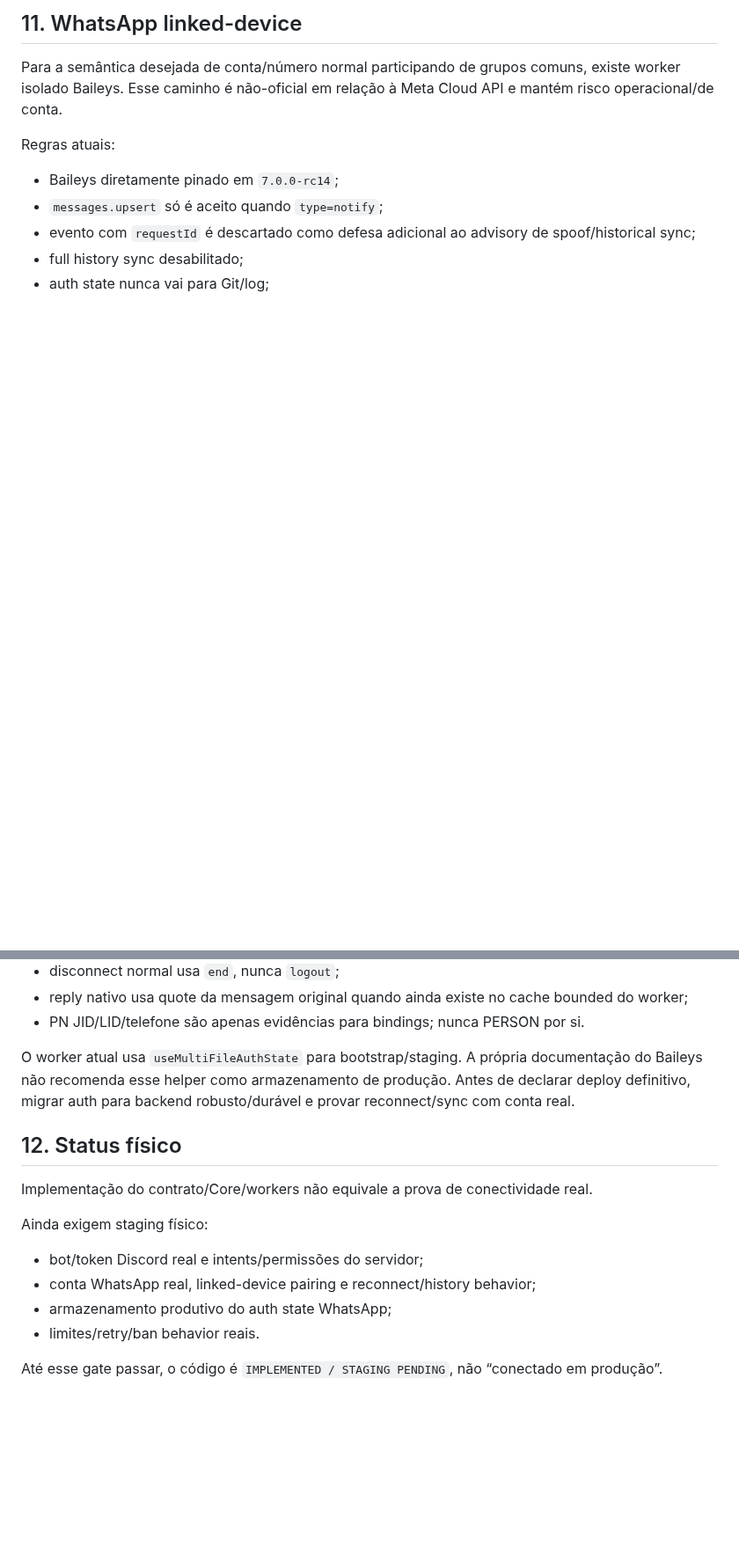
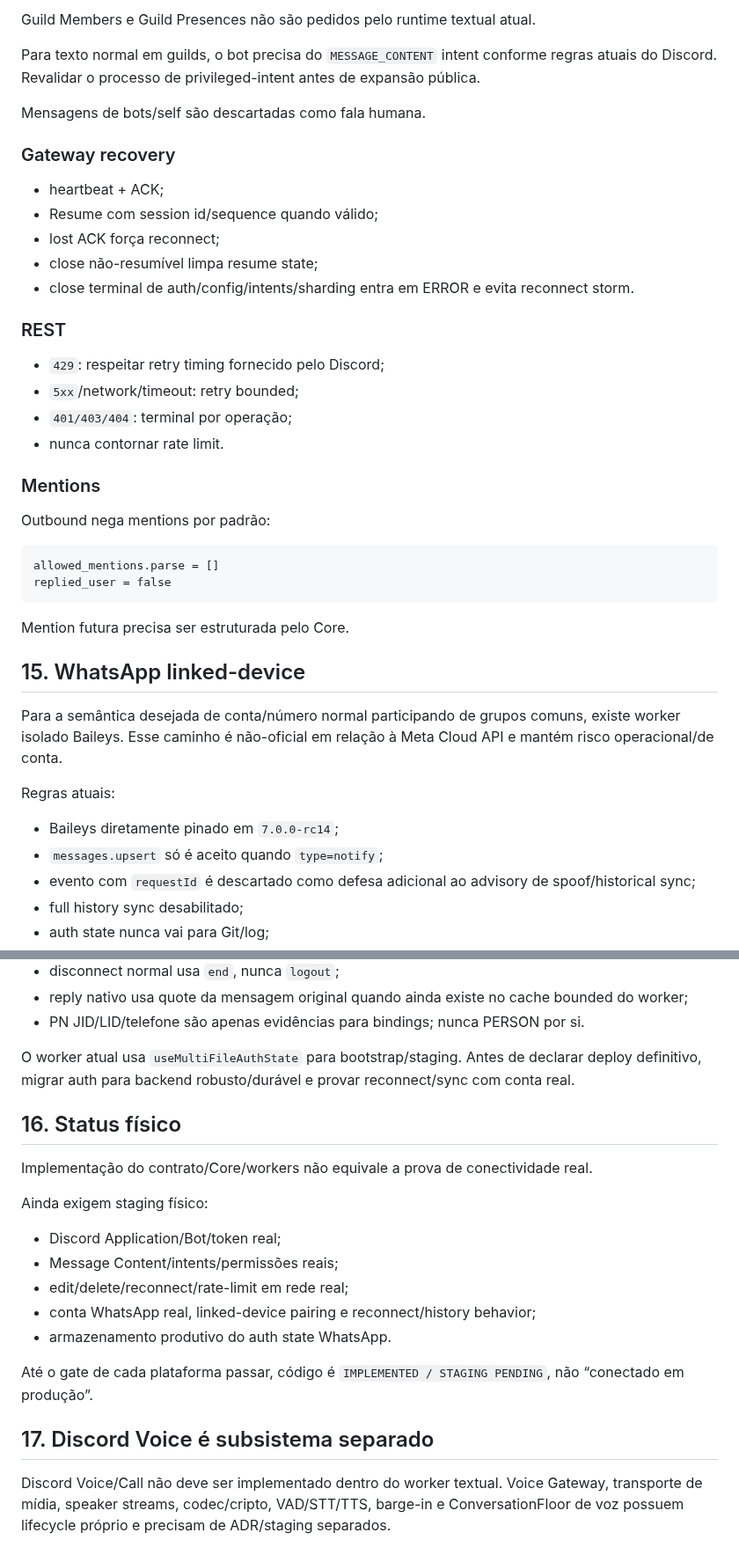
Before and after one commit to Sllay/Amora-Chibi, a Markdown page: docs/canon/PLATFORM_MESSAGING.md, 2 parts joined by grey strips. Shown at 88% size. Rendered like a GitHub page; blank space fills up the shorter version.

````diff
--- a/docs/canon/PLATFORM_MESSAGING.md
+++ b/docs/canon/PLATFORM_MESSAGING.md
@@ -188,5 +282,37 @@ Mensagens de bots/self são descartadas pelo worker.
 
-## 11. WhatsApp linked-device
+Guild Members e Guild Presences não são pedidos pelo runtime textual atual.
+
+Para texto normal em guilds, o bot precisa do `MESSAGE_CONTENT` intent conforme regras atuais do Discord. Revalidar o processo de privileged-intent antes de expansão pública.
+
+Mensagens de bots/self são descartadas como fala humana.
+
+### Gateway recovery
+
+- heartbeat + ACK;
+- Resume com session id/sequence quando válido;
+- lost ACK força reconnect;
+- close não-resumível limpa resume state;
+- close terminal de auth/config/intents/sharding entra em ERROR e evita reconnect storm.
+
+### REST
+
+- `429`: respeitar retry timing fornecido pelo Discord;
+- `5xx`/network/timeout: retry bounded;
+- `401/403/404`: terminal por operação;
+- nunca contornar rate limit.
+
+### Mentions
+
+Outbound nega mentions por padrão:
+
+```text
+allowed_mentions.parse = []
+replied_user = false
+```
+
+Mention futura precisa ser estruturada pelo Core.
+
+## 15. WhatsApp linked-device
 
 Para a semântica desejada de conta/número normal participando de grupos comuns, existe worker isolado Baileys. Esse caminho é não-oficial em relação à Meta Cloud API e mantém risco operacional/de conta.
 
@@ -201,17 +327,22 @@ Regras atuais:
 - reply nativo usa quote da mensagem original quando ainda existe no cache bounded do worker;
 - PN JID/LID/telefone são apenas evidências para bindings; nunca PERSON por si.
 
-O worker atual usa `useMultiFileAuthState` para bootstrap/staging. A própria documentação do Baileys não recomenda esse helper como armazenamento de produção. Antes de declarar deploy definitivo, migrar auth para backend robusto/durável e provar reconnect/sync com conta real.
+O worker atual usa `useMultiFileAuthState` para bootstrap/staging. Antes de declarar deploy definitivo, migrar auth para backend robusto/durável e provar reconnect/sync com conta real.
 
-## 12. Status físico
+## 16. Status físico
 
 Implementação do contrato/Core/workers não equivale a prova de conectividade real.
 
 Ainda exigem staging físico:
 
-- bot/token Discord real e intents/permissões do servidor;
+- Discord Application/Bot/token real;
+- Message Content/intents/permissões reais;
+- edit/delete/reconnect/rate-limit em rede real;
 - conta WhatsApp real, linked-device pairing e reconnect/history behavior;
-- armazenamento produtivo do auth state WhatsApp;
-- limites/retry/ban behavior reais.
+- armazenamento produtivo do auth state WhatsApp.
 
-Até esse gate passar, o código é `IMPLEMENTED / STAGING PENDING`, não “conectado em produção”.
+Até o gate de cada plataforma passar, código é `IMPLEMENTED / STAGING PENDING`, não “conectado em produção”.
+
+## 17. Discord Voice é subsistema separado
+
+Discord Voice/Call não deve ser implementado dentro do worker textual. Voice Gateway, transporte de mídia, speaker streams, codec/cripto, VAD/STT/TTS, barge-in e ConversationFloor de voz possuem lifecycle próprio e precisam de ADR/staging separados.
````
Also changed, not shown: other parts of docs/canon/PLATFORM_MESSAGING.md (+117 -23 lines).
